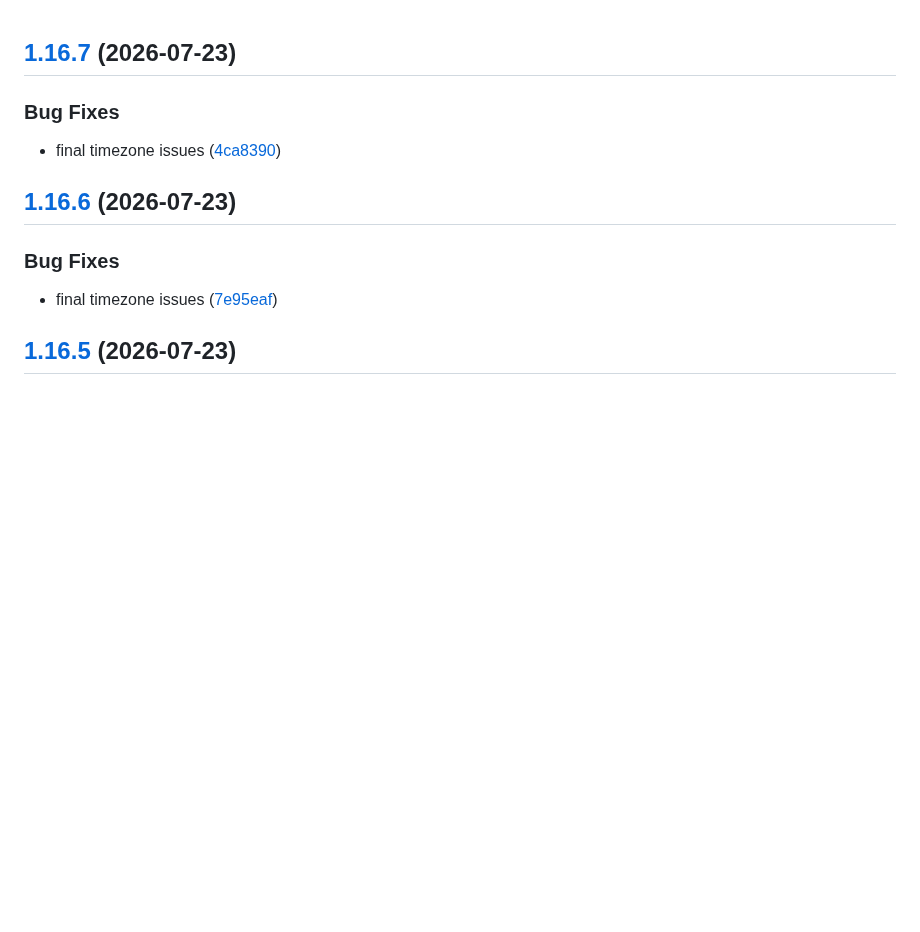
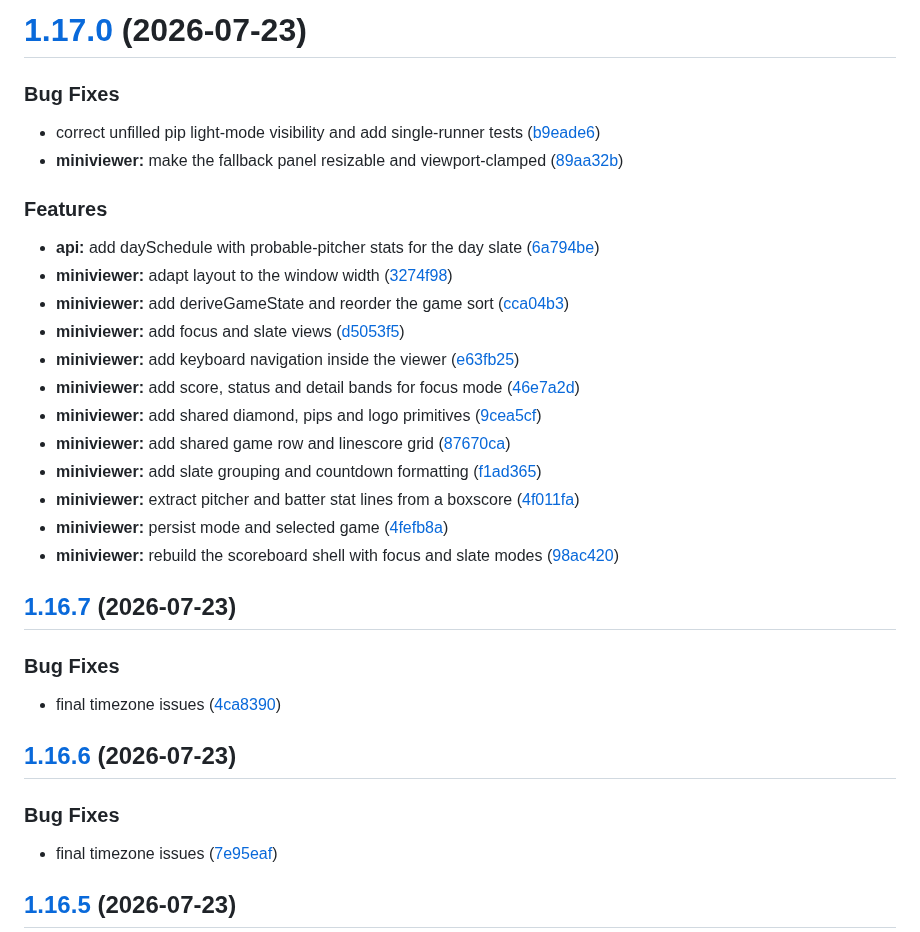
Before and after one commit to xavidop/diamond, a Markdown page: CHANGELOG.md, the part around the change. Rendered like a GitHub page; blank space fills up the shorter version.

Commit message:
chore(release): 1.17.0
# [1.17.0](https://github.com/xavidop/diamond/compare/v1.16.7...v1.17.0) (2026-07-23)

### Bug Fixes

* correct unfilled pip light-mode visibility and add single-runner tests ([b9eade6](https://github.com/xavidop/diamond/commit/b9eade641e9d7e6214ff1b3a68a5c9f8bbb498a0))
* **miniviewer:** make the fallback panel resizable and viewport-clamped ([89aa32b](https://github.com/xavidop/diamond/commit/89aa32b1f7d882887c7f3e24b8d5b6c0c02475ab))

### Features

* **api:** add daySchedule with probable-pitcher stats for the day slate ([6a794be](https://github.com/xavidop/diamond/commit/6a794be76f2dad2fad0b11c0c8ab501c7b616329))
* **miniviewer:** adapt layout to the window width ([3274f98](https://github.com/xavidop/diamond/commit/3274f98cafeb03766ef452f2c46a935d5adbfca4))
* **miniviewer:** add deriveGameState and reorder the game sort ([cca04b3](https://github.com/xavidop/diamond/commit/cca04b399bc539d0e3cdc2138dcd9083c6f7d7bc))
* **miniviewer:** add focus and slate views ([d5053f5](https://github.com/xavidop/diamond/commit/d5053f5cca4b4a32a685f6a12e3f938e4a59a516))
* **miniviewer:** add keyboard navigation inside the viewer ([e63fb25](https://github.com/xavidop/diamond/commit/e63fb2514ad8f5c088d5ccb2f84d53f30e89fb18))
* **miniviewer:** add score, status and detail bands for focus mode ([46e7a2d](https://github.com/xavidop/diamond/commit/46e7a2d28b6f0270bf0be042c70f3720f24a40fc))
* **miniviewer:** add shared diamond, pips and logo primitives ([9cea5cf](https://github.com/xavidop/diamond/commit/9cea5cf4dbedd09762bf0b7b1c221af9e0584ea6))
* **miniviewer:** add shared game row and linescore grid ([87670ca](https://github.com/xavidop/diamond/commit/87670ca8891256cf1266ac810e3474764e480d0e))
* **miniviewer:** add slate grouping and countdown formatting ([f1ad365](https://github.com/xavidop/diamond/commit/f1ad3658bca4c27fc952dc3afc4a181d92f97112))
* **miniviewer:** extract pitcher and batter stat lines from a boxscore ([4f011fa](https://github.com/xavidop/diamond/commit/4f011fa228bc6be9a58e0c4892175e58a3724a4b))
* **miniviewer:** persist mode and selected game ([4fefb8a](https://github.com/xavidop/diamond/commit/4fefb8a4c2a0344f5b3f9d5c8f17bc02407c795d))
* **miniviewer:** rebuild the scoreboard shell with focus and slate modes ([98ac420](https://github.com/xavidop/diamond/commit/98ac420fe1ad763c43b630b0a6a3975fda1b005e))

```diff
--- a/CHANGELOG.md
+++ b/CHANGELOG.md
@@ -1,3 +1,27 @@
+# [1.17.0](https://github.com/xavidop/diamond/compare/v1.16.7...v1.17.0) (2026-07-23)
+
+
+### Bug Fixes
+
+* correct unfilled pip light-mode visibility and add single-runner tests ([b9eade6](https://github.com/xavidop/diamond/commit/b9eade641e9d7e6214ff1b3a68a5c9f8bbb498a0))
+* **miniviewer:** make the fallback panel resizable and viewport-clamped ([89aa32b](https://github.com/xavidop/diamond/commit/89aa32b1f7d882887c7f3e24b8d5b6c0c02475ab))
+
+
+### Features
+
+* **api:** add daySchedule with probable-pitcher stats for the day slate ([6a794be](https://github.com/xavidop/diamond/commit/6a794be76f2dad2fad0b11c0c8ab501c7b616329))
+* **miniviewer:** adapt layout to the window width ([3274f98](https://github.com/xavidop/diamond/commit/3274f98cafeb03766ef452f2c46a935d5adbfca4))
+* **miniviewer:** add deriveGameState and reorder the game sort ([cca04b3](https://github.com/xavidop/diamond/commit/cca04b399bc539d0e3cdc2138dcd9083c6f7d7bc))
+* **miniviewer:** add focus and slate views ([d5053f5](https://github.com/xavidop/diamond/commit/d5053f5cca4b4a32a685f6a12e3f938e4a59a516))
+* **miniviewer:** add keyboard navigation inside the viewer ([e63fb25](https://github.com/xavidop/diamond/commit/e63fb2514ad8f5c088d5ccb2f84d53f30e89fb18))
+* **miniviewer:** add score, status and detail bands for focus mode ([46e7a2d](https://github.com/xavidop/diamond/commit/46e7a2d28b6f0270bf0be042c70f3720f24a40fc))
+* **miniviewer:** add shared diamond, pips and logo primitives ([9cea5cf](https://github.com/xavidop/diamond/commit/9cea5cf4dbedd09762bf0b7b1c221af9e0584ea6))
+* **miniviewer:** add shared game row and linescore grid ([87670ca](https://github.com/xavidop/diamond/commit/87670ca8891256cf1266ac810e3474764e480d0e))
+* **miniviewer:** add slate grouping and countdown formatting ([f1ad365](https://github.com/xavidop/diamond/commit/f1ad3658bca4c27fc952dc3afc4a181d92f97112))
+* **miniviewer:** extract pitcher and batter stat lines from a boxscore ([4f011fa](https://github.com/xavidop/diamond/commit/4f011fa228bc6be9a58e0c4892175e58a3724a4b))
+* **miniviewer:** persist mode and selected game ([4fefb8a](https://github.com/xavidop/diamond/commit/4fefb8a4c2a0344f5b3f9d5c8f17bc02407c795d))
+* **miniviewer:** rebuild the scoreboard shell with focus and slate modes ([98ac420](https://github.com/xavidop/diamond/commit/98ac420fe1ad763c43b630b0a6a3975fda1b005e))
+
 ## [1.16.7](https://github.com/xavidop/diamond/compare/v1.16.6...v1.16.7) (2026-07-23)
 
 
```
